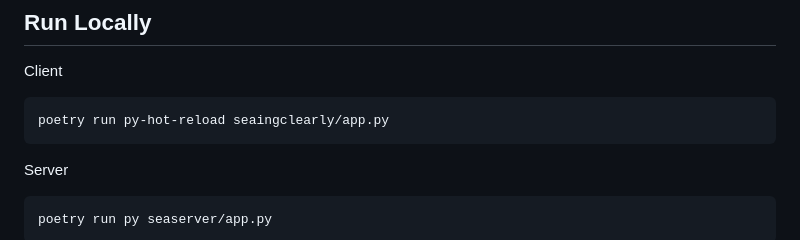
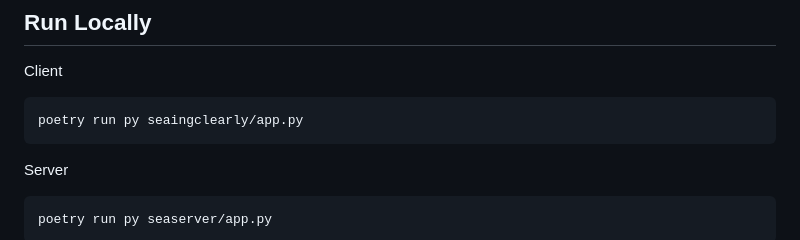
Before and after one commit to joet-dev/seaingclearly, a Markdown page: README.md, the part around the change. Drawn GitHub-style.

Commit message:
updated readme to reflect changes

````diff
--- a/README.md
+++ b/README.md
@@ -26,7 +26,7 @@ poetry shell
 Client
 
 ```bash
-poetry run py-hot-reload seaingclearly/app.py
+poetry run py seaingclearly/app.py
 ```
 
 Server
````
